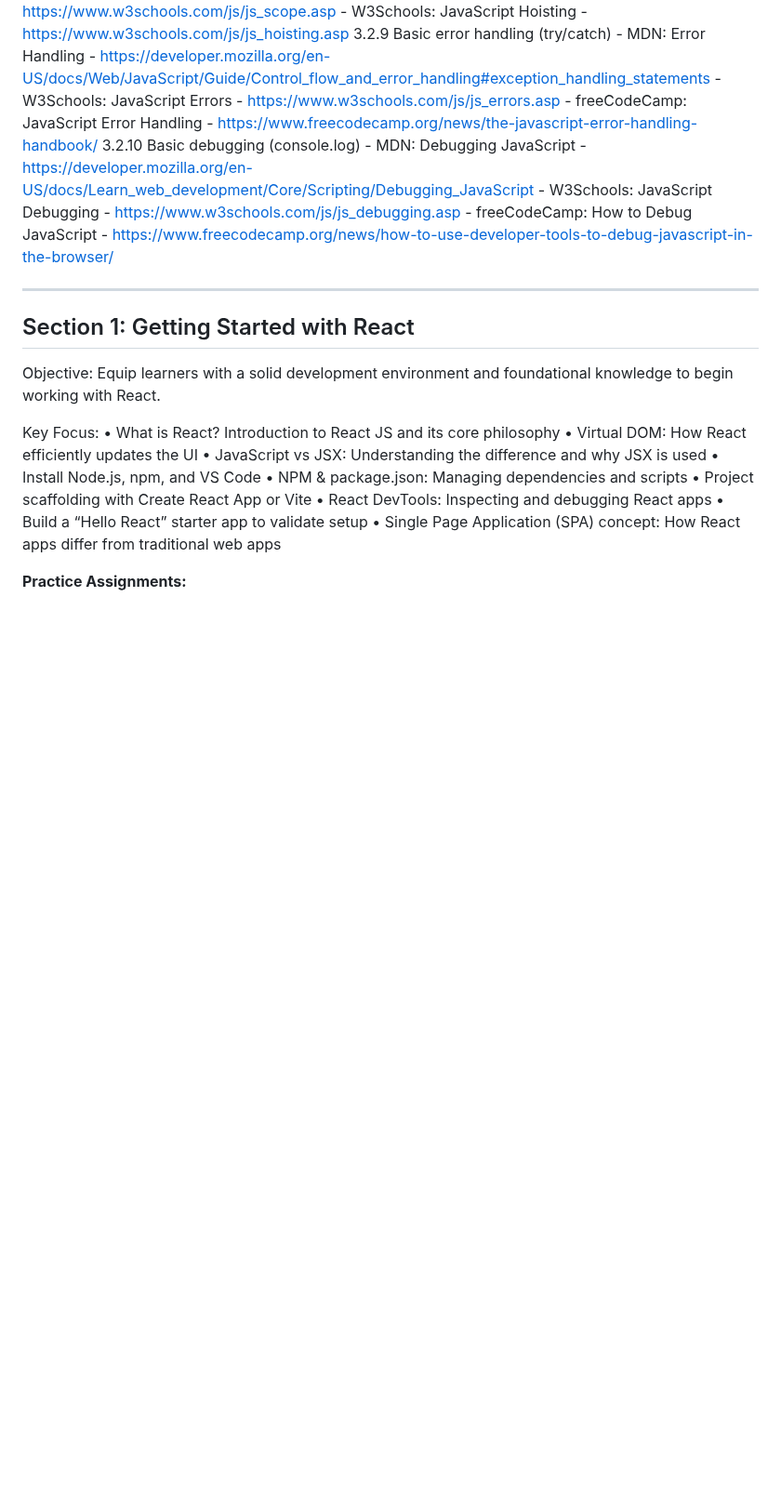
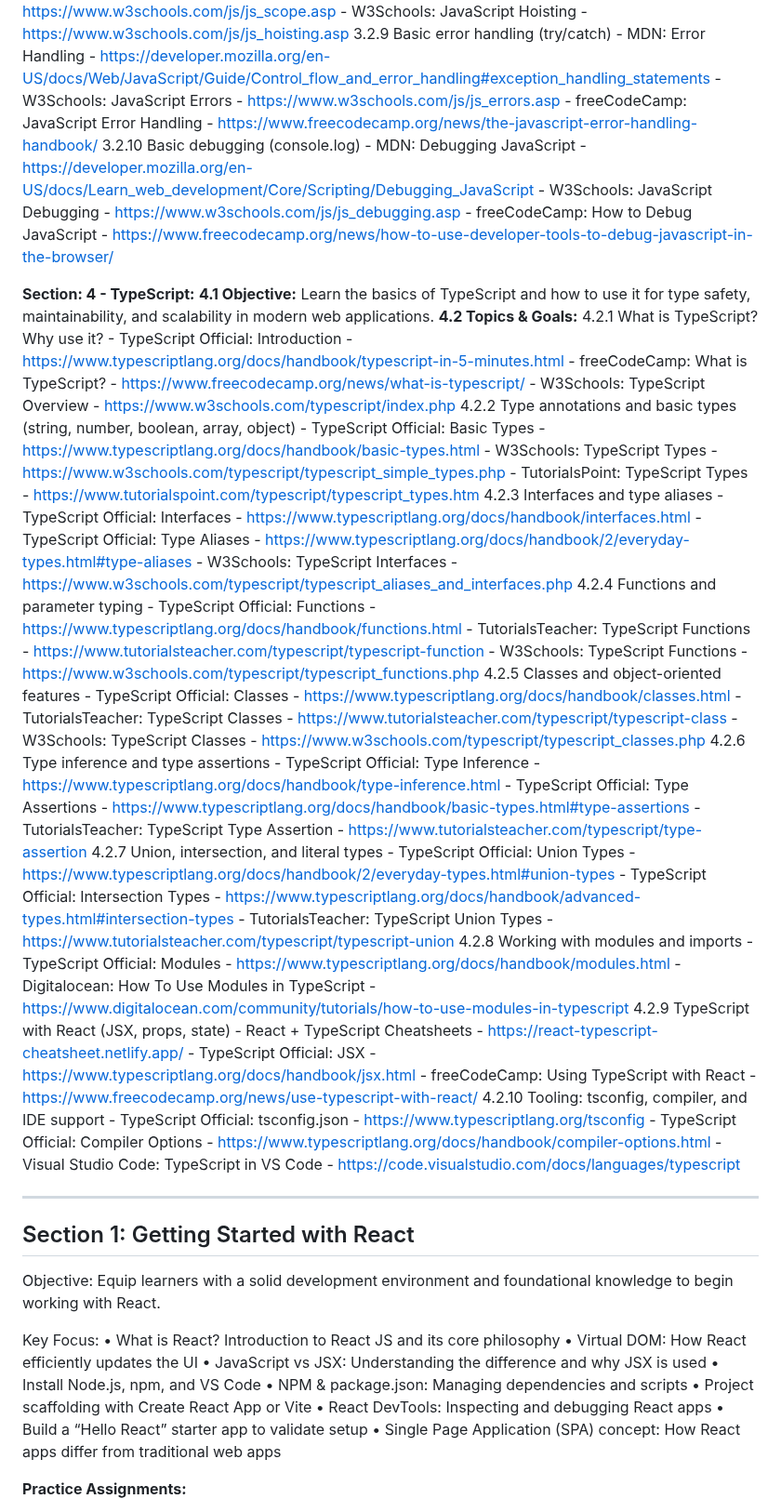
Before and after one commit to sagarteria/React-Native-HandsOn, a Markdown page: ReactJs-Course-README.md, the part around the change. Shown at 93% size. GitHub-like rendering; blank space fills up the shorter version.

Commit message:
Add TypeScript section with objectives, topics, and resources for enhanced learning

```diff
--- a/ReactJs-Course-README.md
+++ b/ReactJs-Course-README.md
@@ -184,6 +184,50 @@ This section covers the essential web development fundamentals that are a pre-re
             - MDN: Debugging JavaScript - https://developer.mozilla.org/en-US/docs/Learn_web_development/Core/Scripting/Debugging_JavaScript
             - W3Schools: JavaScript Debugging - https://www.w3schools.com/js/js_debugging.asp
             - freeCodeCamp: How to Debug JavaScript - https://www.freecodecamp.org/news/how-to-use-developer-tools-to-debug-javascript-in-the-browser/
+
+**Section: 4 - TypeScript:**
+    **4.1 Objective:**
+        Learn the basics of TypeScript and how to use it for type safety, maintainability, and scalability in modern web applications.
+    **4.2 Topics & Goals:**
+        4.2.1 What is TypeScript? Why use it?
+            - TypeScript Official: Introduction - https://www.typescriptlang.org/docs/handbook/typescript-in-5-minutes.html
+            - freeCodeCamp: What is TypeScript? - https://www.freecodecamp.org/news/what-is-typescript/
+            - W3Schools: TypeScript Overview - https://www.w3schools.com/typescript/index.php
+        4.2.2 Type annotations and basic types (string, number, boolean, array, object)
+            - TypeScript Official: Basic Types - https://www.typescriptlang.org/docs/handbook/basic-types.html
+            - W3Schools: TypeScript Types - https://www.w3schools.com/typescript/typescript_simple_types.php
+            - TutorialsPoint: TypeScript Types - https://www.tutorialspoint.com/typescript/typescript_types.htm
+        4.2.3 Interfaces and type aliases
+            - TypeScript Official: Interfaces - https://www.typescriptlang.org/docs/handbook/interfaces.html
+            - TypeScript Official: Type Aliases - https://www.typescriptlang.org/docs/handbook/2/everyday-types.html#type-aliases
+            - W3Schools: TypeScript Interfaces - https://www.w3schools.com/typescript/typescript_aliases_and_interfaces.php
+        4.2.4 Functions and parameter typing
+            - TypeScript Official: Functions - https://www.typescriptlang.org/docs/handbook/functions.html
+            - TutorialsTeacher: TypeScript Functions - https://www.tutorialsteacher.com/typescript/typescript-function
+            - W3Schools: TypeScript Functions - https://www.w3schools.com/typescript/typescript_functions.php
+        4.2.5 Classes and object-oriented features
+            - TypeScript Official: Classes - https://www.typescriptlang.org/docs/handbook/classes.html
+            - TutorialsTeacher: TypeScript Classes - https://www.tutorialsteacher.com/typescript/typescript-class
+            - W3Schools: TypeScript Classes - https://www.w3schools.com/typescript/typescript_classes.php
+        4.2.6 Type inference and type assertions
+            - TypeScript Official: Type Inference - https://www.typescriptlang.org/docs/handbook/type-inference.html
+            - TypeScript Official: Type Assertions - https://www.typescriptlang.org/docs/handbook/basic-types.html#type-assertions
+            - TutorialsTeacher: TypeScript Type Assertion - https://www.tutorialsteacher.com/typescript/type-assertion
+        4.2.7 Union, intersection, and literal types
+            - TypeScript Official: Union Types - https://www.typescriptlang.org/docs/handbook/2/everyday-types.html#union-types
+            - TypeScript Official: Intersection Types - https://www.typescriptlang.org/docs/handbook/advanced-types.html#intersection-types
+            - TutorialsTeacher: TypeScript Union Types - https://www.tutorialsteacher.com/typescript/typescript-union
+        4.2.8 Working with modules and imports
+            - TypeScript Official: Modules - https://www.typescriptlang.org/docs/handbook/modules.html
+            - Digitalocean: How To Use Modules in TypeScript - https://www.digitalocean.com/community/tutorials/how-to-use-modules-in-typescript
+        4.2.9 TypeScript with React (JSX, props, state)
+            - React + TypeScript Cheatsheets - https://react-typescript-cheatsheet.netlify.app/
+            - TypeScript Official: JSX - https://www.typescriptlang.org/docs/handbook/jsx.html
+            - freeCodeCamp: Using TypeScript with React - https://www.freecodecamp.org/news/use-typescript-with-react/
+        4.2.10 Tooling: tsconfig, compiler, and IDE support
+            - TypeScript Official: tsconfig.json - https://www.typescriptlang.org/tsconfig
+            - TypeScript Official: Compiler Options - https://www.typescriptlang.org/docs/handbook/compiler-options.html
+            - Visual Studio Code: TypeScript in VS Code - https://code.visualstudio.com/docs/languages/typescript
 
 ---
 
```
